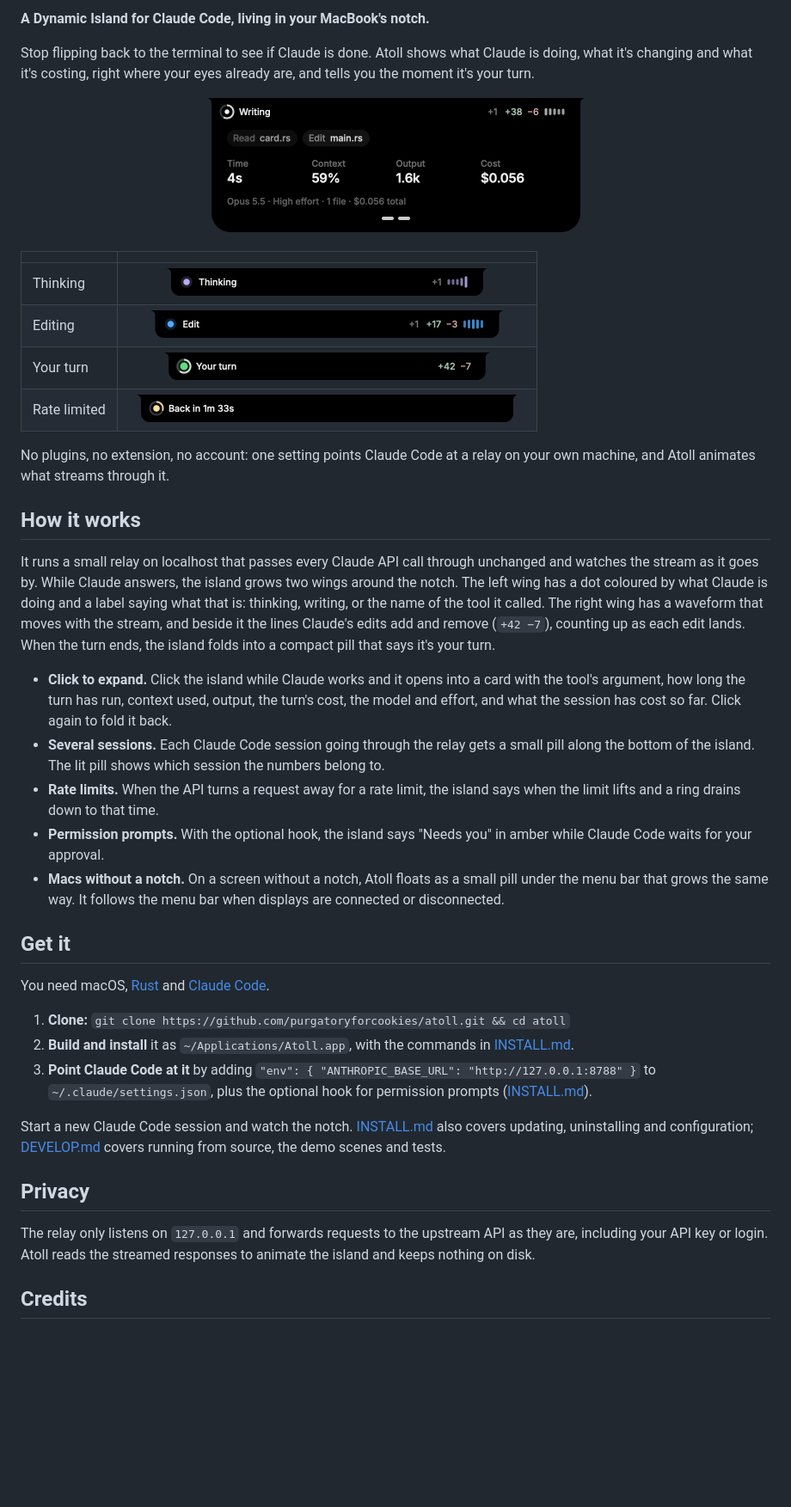
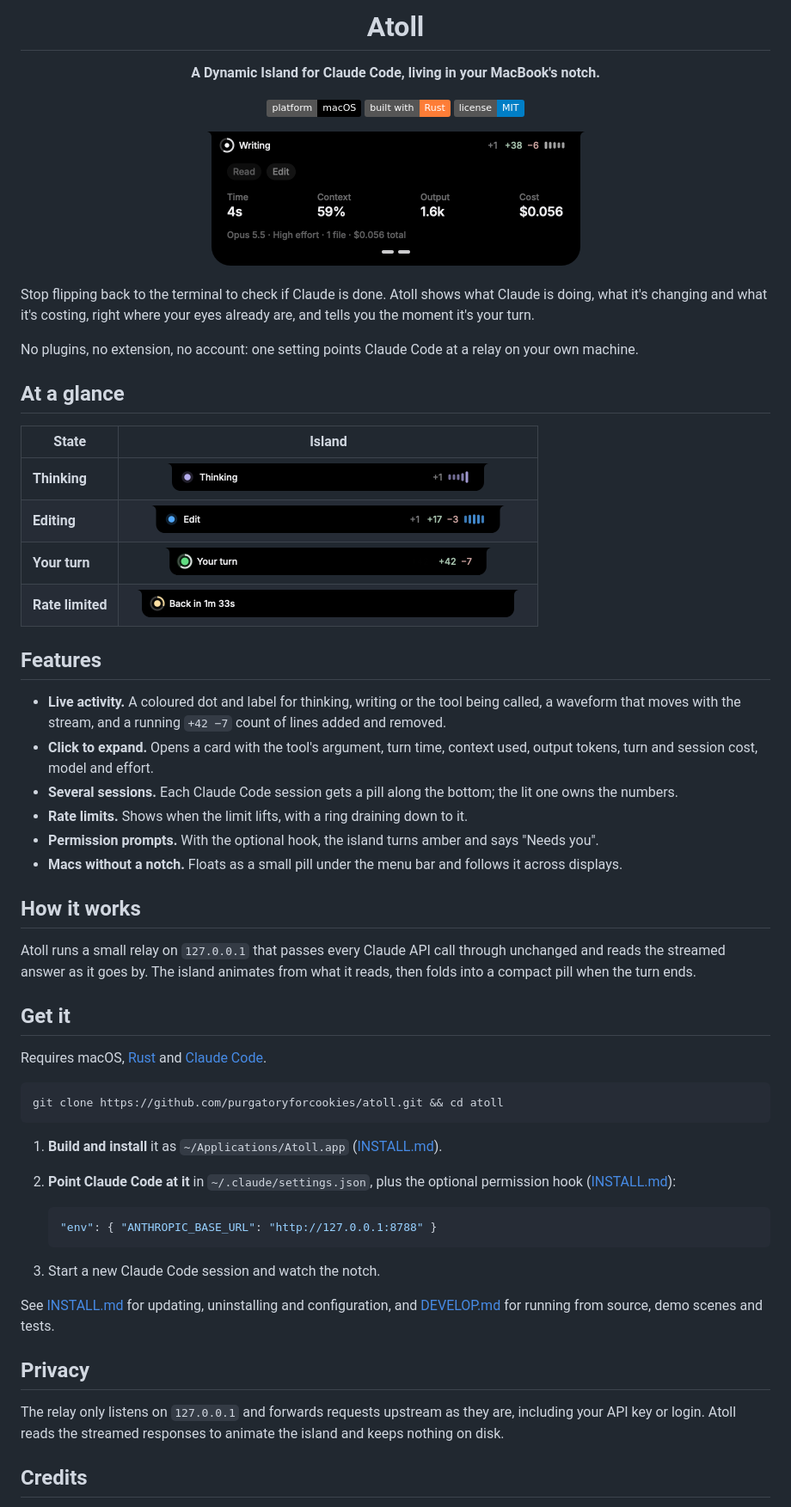
Before and after one commit to purgatoryforcookies/atoll, a Markdown page: README.md, the part around one of its changes. Shown at 86% size. GitHub-like rendering; pictures changed too: docs/card.png; badges without logos; blank space fills up the shorter version.

````diff
--- a/README.md
+++ b/README.md
@@ -2,42 +4,68 @@
 
-**A Dynamic Island for Claude Code, living in your MacBook's notch.**
+<h1 align="center">Atoll</h1>
 
-Stop flipping back to the terminal to see if Claude is done. Atoll shows what Claude is doing, what it's changing and what it's costing, right where your eyes already are, and tells you the moment it's your turn.
+<p align="center">
+  <strong>A Dynamic Island for Claude Code, living in your MacBook's notch.</strong>
+</p>
 
-<p align="center"><img src="docs/card.png" width="461" alt="The island opened into a card: Writing, +38 −6, the files read and edited, 4s, 59% context, 1.6k output tokens, $0.056"></p>
+<p align="center">
+  <img src="https://img.shields.io/badge/platform-macOS-black?logo=apple" alt="macOS">
+  <img src="https://img.shields.io/badge/built_with-Rust-orange?logo=rust" alt="Rust">
+  <a href="LICENSE"><img src="https://img.shields.io/badge/license-MIT-blue" alt="MIT license"></a>
+</p>
 
-| | |
+<p align="center">
+  <img src="docs/card.png" width="461" alt="The island opened into a card: Writing, +38 −6, the files read and edited, 4s, 59% context, 1.6k output tokens, $0.056">
+</p>
+
+Stop flipping back to the terminal to check if Claude is done. Atoll shows what Claude is doing, what it's changing and what it's costing, right where your eyes already are, and tells you the moment it's your turn.
+
+No plugins, no extension, no account: one setting points Claude Code at a relay on your own machine.
+
+## At a glance
+
+| State | Island |
 | --- | --- |
-| Thinking | <img src="docs/thinking.png" width="461" alt="Thinking, with a violet dot and waveform"> |
-| Editing | <img src="docs/editing.png" width="461" alt="Edit, with a blue dot, +17 −3 and a waveform"> |
-| Your turn | <img src="docs/your-turn.png" width="461" alt="Your turn, with a green dot and +42 −7"> |
-| Rate limited | <img src="docs/rate-limit.png" width="461" alt="Back in 1m 33s, with a draining ring"> |
+| **Thinking** | <img src="docs/thinking.png" width="461" alt="Thinking, with a violet dot and waveform"> |
+| **Editing** | <img src="docs/editing.png" width="461" alt="Edit, with a blue dot, +17 −3 and a waveform"> |
+| **Your turn** | <img src="docs/your-turn.png" width="461" alt="Your turn, with a green dot and +42 −7"> |
+| **Rate limited** | <img src="docs/rate-limit.png" width="461" alt="Back in 1m 33s, with a draining ring"> |
 
-No plugins, no extension, no account: one setting points Claude Code at a relay on your own machine, and Atoll animates what streams through it.
+## Features
+
+- **Live activity.** A coloured dot and label for thinking, writing or the tool being called, a waveform that moves with the stream, and a running `+42 −7` count of lines added and removed.
+- **Click to expand.** Opens a card with the tool's argument, turn time, context used, output tokens, turn and session cost, model and effort.
+- **Several sessions.** Each Claude Code session gets a pill along the bottom; the lit one owns the numbers.
+- **Rate limits.** Shows when the limit lifts, with a ring draining down to it.
+- **Permission prompts.** With the optional hook, the island turns amber and says "Needs you".
+- **Macs without a notch.** Floats as a small pill under the menu bar and follows it across displays.
 
 ## How it works
 
-It runs a small relay on localhost that passes every Claude API call through unchanged and watches the stream as it goes by. While Claude answers, the island grows two wings around the notch. The left wing has a dot coloured by what Claude is doing and a label saying what that is: thinking, writing, or the name of the tool it called. The right wing has a waveform that moves with the stream, and beside it the lines Claude's edits add and remove (`+42 −7`), counting up as each edit lands. When the turn ends, the island folds into a compact pill that says it's your turn.
-
-- **Click to expand.** Click the island while Claude works and it opens into a card with the tool's argument, how long the turn has run, context used, output, the turn's cost, the model and effort, and what the session has cost so far. Click again to fold it back.
-- **Several sessions.** Each Claude Code session going through the relay gets a small pill along the bottom of the island. The lit pill shows which session the numbers belong to.
-- **Rate limits.** When the API turns a request away for a rate limit, the island says when the limit lifts and a ring drains down to that time.
-- **Permission prompts.** With the optional hook, the island says "Needs you" in amber while Claude Code waits for your approval.
-- **Macs without a notch.** On a screen without a notch, Atoll floats as a small pill under the menu bar that grows the same way. It follows the menu bar when displays are connected or disconnected.
+Atoll runs a small relay on `127.0.0.1` that passes every Claude API call through unchanged and reads the streamed answer as it goes by. The island animates from what it reads, then folds into a compact pill when the turn ends.
 
 ## Get it
 
-You need macOS, [Rust](https://rustup.rs) and [Claude Code](https://claude.com/claude-code).
+Requires macOS, [Rust](https://rustup.rs) and [Claude Code](https://claude.com/claude-code).
 
-1. **Clone:** `git clone https://github.com/purgatoryforcookies/atoll.git && cd atoll`
-2. **Build and install** it as `~/Applications/Atoll.app`, with the commands in [INSTALL.md](docs/INSTALL.md#2-build-and-install-the-app).
-3. **Point Claude Code at it** by adding `"env": { "ANTHROPIC_BASE_URL": "http://127.0.0.1:8788" }` to `~/.claude/settings.json`, plus the optional hook for permission prompts ([INSTALL.md](docs/INSTALL.md#3-point-claude-code-at-atoll)).
+```sh
+git clone https://github.com/purgatoryforcookies/atoll.git && cd atoll
+```
 
-Start a new Claude Code session and watch the notch. [INSTALL.md](docs/INSTALL.md) also covers updating, uninstalling and configuration; [DEVELOP.md](docs/DEVELOP.md) covers running from source, the demo scenes and tests.
+1. **Build and install** it as `~/Applications/Atoll.app` ([INSTALL.md](docs/INSTALL.md#2-build-and-install-the-app)).
+2. **Point Claude Code at it** in `~/.claude/settings.json`, plus the optional permission hook ([INSTALL.md](docs/INSTALL.md#3-point-claude-code-at-atoll)):
+
+   ```json
+   "env": { "ANTHROPIC_BASE_URL": "http://127.0.0.1:8788" }
+   ```
+
+3. Start a new Claude Code session and watch the notch.
+
+See [INSTALL.md](docs/INSTALL.md) for updating, uninstalling and configuration, and [DEVELOP.md](docs/DEVELOP.md) for running from source, demo scenes and tests.
 
 ## Privacy
 
-The relay only listens on `127.0.0.1` and forwards requests to the upstream API as they are, including your API key or login. Atoll reads the streamed responses to animate the island and keeps nothing on disk.
+The relay only listens on `127.0.0.1` and forwards requests upstream as they are, including your API key or login. Atoll reads the streamed responses to animate the island and keeps nothing on disk.
 
 ## Credits
 
````
Also changed, not shown: other parts of README.md (+5 -3 lines), docs/DEVELOP.md (+6 -0 lines), docs/icon.png (added), 3 other files.
